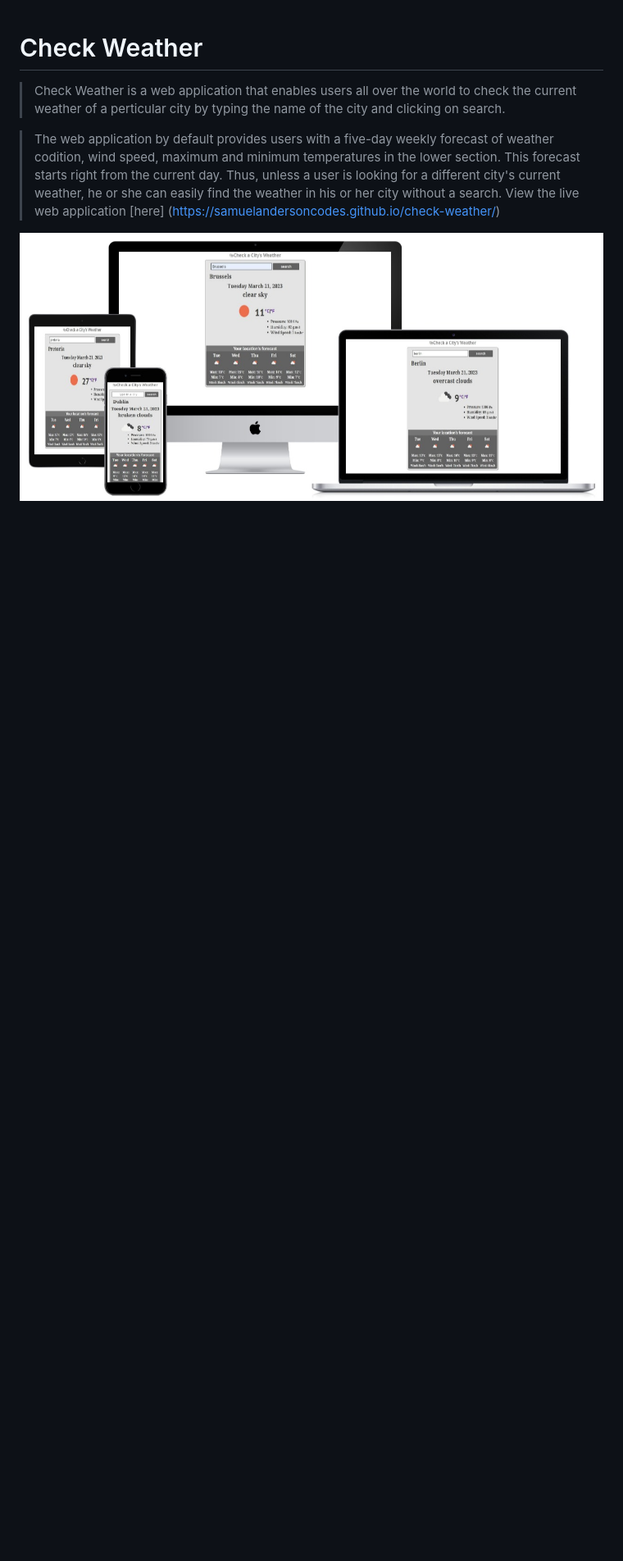
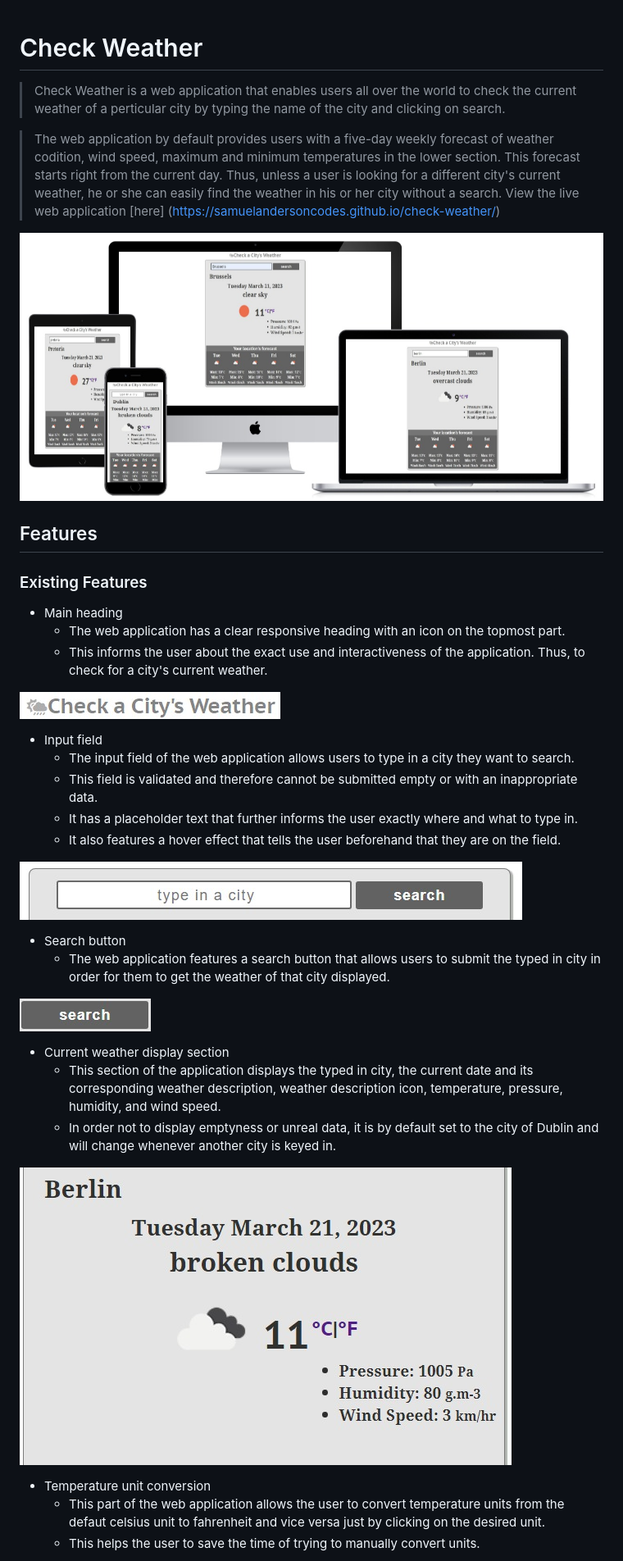
Before and after one commit to samuelandersoncodes/check-weather, a Markdown page: README.md, the part around one of its changes. Shown at 82% size. Rendered like a GitHub page; pictures changed too: docs/readme_images/current_weather_display.jpg (added), docs/readme_images/input_field.jpg (added), docs/readme_images/main_heading.jpg (added); blank space fills up the shorter version.

Commit message:
docs: Add existing features section to readme

```diff
--- a/README.md
+++ b/README.md
@@ -7,3 +7,37 @@ This forecast starts right from the current day. Thus, unless a user is looking
 View the live web application [here] (https://samuelandersoncodes.github.io/check-weather/)
 
 ![mockup](docs/readme_images/weather_app_mockup.jpg)
+
+## Features
+
+### Existing Features
+
+* Main heading
+    * The web application has a clear responsive heading with an icon on the topmost part.
+    * This informs the user about the exact use and interactiveness of the application. Thus, to check for a city's current weather.
+
+![Main heading](docs/readme_images/main_heading.jpg)
+
+* Input field
+    * The input field of the web application allows users to type in a city they want to search.
+    * This field is validated and therefore cannot be submitted empty or with an inappropriate data.
+    * It has a placeholder text that further informs the user exactly where and what to type in.
+    * It also features a hover effect that tells the user beforehand that they are on the field.
+
+![Input field](docs/readme_images/input_field.jpg)
+
+* Search button
+    * The web application features a search button that allows users to submit the typed in city in order for them to get the weather of that city displayed.
+
+![Search button](docs/readme_images/search_button.jpg)
+
+* Current weather display section
+    * This section of the application displays the typed in city, the current date and its corresponding weather description, weather description icon, temperature, pressure, humidity, and wind speed.
+    * In order not to display emptyness or unreal data, it is by default set to the city of Dublin and will change whenever another city is keyed in.
+
+![Current weather display section](docs/readme_images/current_weather_display.jpg)
+
+* Temperature unit conversion
+    * This part of the web application allows the user to convert temperature units from the defaut celsius unit to fahrenheit and vice versa just by clicking on the desired unit.
+    * This helps the user to save the time of trying to manually convert units.
+
```
Also changed, not shown: other parts of README.md (+9 -0 lines), docs/readme_images/temperature_unit_conversion.jpg (added), docs/readme_images/weekly_weather_forecast.jpg (added).
